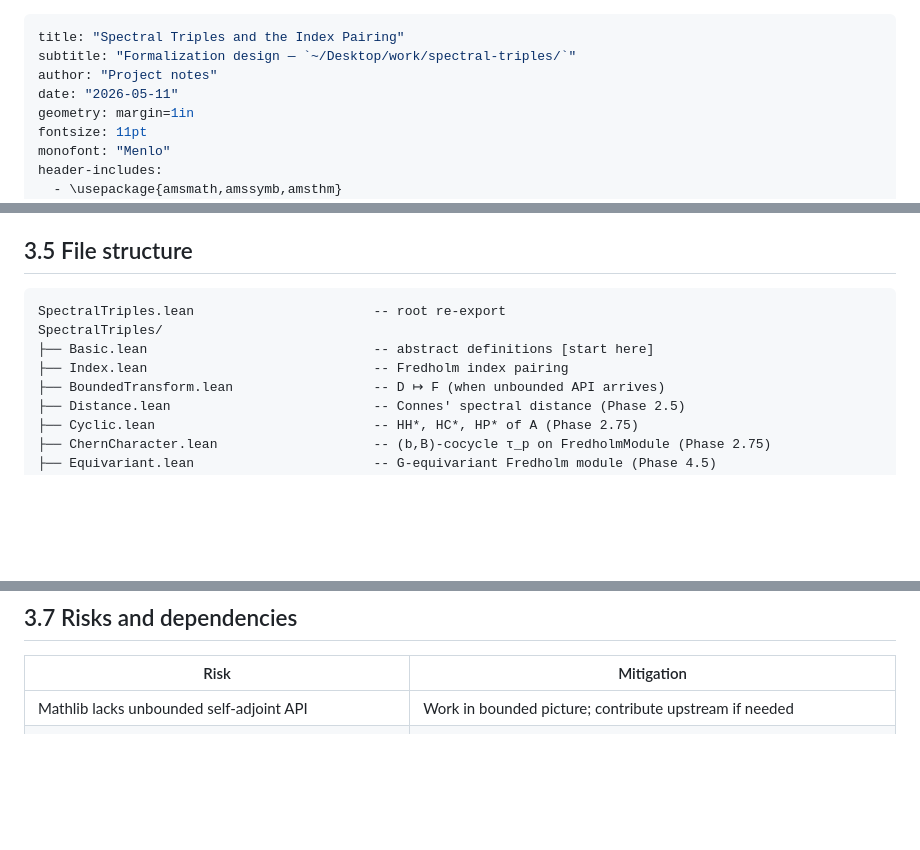
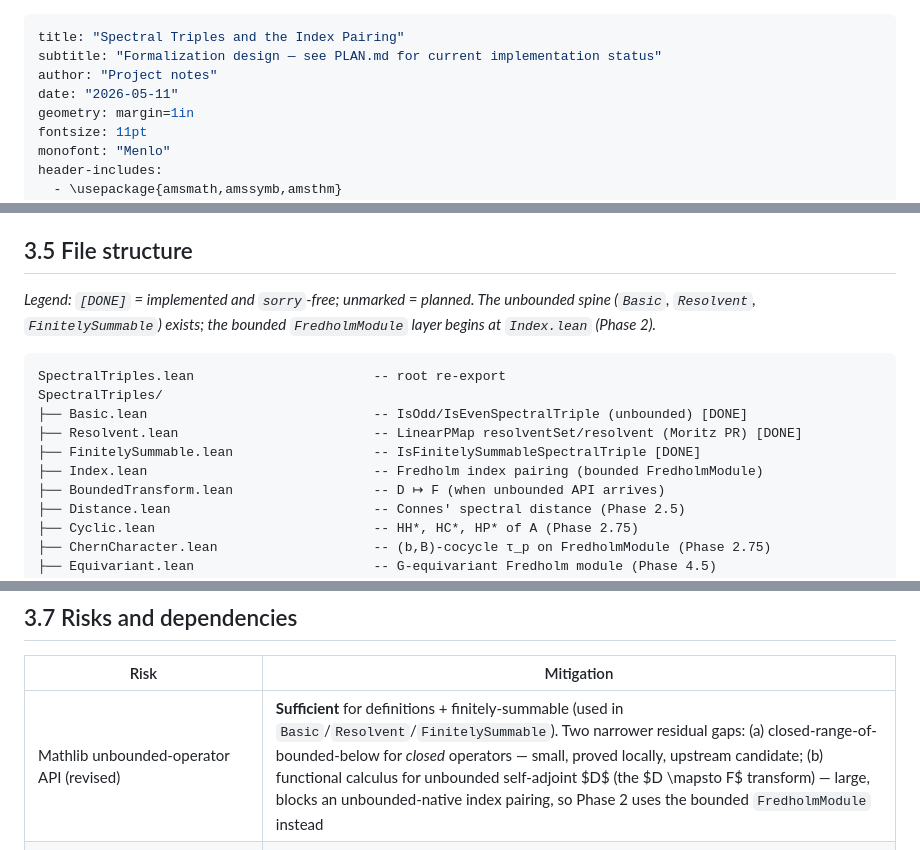
Before and after one commit to JonBannon/SpectralTriples, a Markdown page: SpectralTriples/docs/DESIGN.md, 3 parts joined by grey strips. GitHub-like rendering; blank space fills up the shorter version.

````diff
--- a/SpectralTriples/docs/DESIGN.md
+++ b/SpectralTriples/docs/DESIGN.md
@@ -1,6 +1,6 @@
 ---
 title: "Spectral Triples and the Index Pairing"
-subtitle: "Formalization design — `~/Desktop/work/spectral-triples/`"
+subtitle: "Formalization design — see PLAN.md for current implementation status"
 author: "Project notes"
 date: "2026-05-11"
 geometry: margin=1in
@@ -813,11 +824,17 @@ access to the underlying `FredholmModule` fields when needed.
 
 ## 3.5 File structure
 
+*Legend: `[DONE]` = implemented and `sorry`-free; unmarked = planned. The
+unbounded spine (`Basic`, `Resolvent`, `FinitelySummable`) exists; the
+bounded `FredholmModule` layer begins at `Index.lean` (Phase 2).*
+
 ```
 SpectralTriples.lean                       -- root re-export
 SpectralTriples/
-├── Basic.lean                             -- abstract definitions [start here]
-├── Index.lean                             -- Fredholm index pairing
+├── Basic.lean                             -- IsOdd/IsEvenSpectralTriple (unbounded) [DONE]
+├── Resolvent.lean                         -- LinearPMap resolventSet/resolvent (Moritz PR) [DONE]
+├── FinitelySummable.lean                  -- IsFinitelySummableSpectralTriple [DONE]
+├── Index.lean                             -- Fredholm index pairing (bounded FredholmModule)
 ├── BoundedTransform.lean                  -- D ↦ F (when unbounded API arrives)
 ├── Distance.lean                          -- Connes' spectral distance (Phase 2.5)
 ├── Cyclic.lean                            -- HH*, HC*, HP* of A (Phase 2.75)
@@ -1374,7 +1401,7 @@ ideal is sufficient.
 
 | Risk                                            | Mitigation                                                              |
 |-------------------------------------------------|-------------------------------------------------------------------------|
-| Mathlib lacks unbounded self-adjoint API        | Work in bounded picture; contribute upstream if needed                  |
+| Mathlib unbounded-operator API (revised)        | **Sufficient** for definitions + finitely-summable (used in `Basic`/`Resolvent`/`FinitelySummable`). Two narrower residual gaps: (a) closed-range-of-bounded-below for *closed* operators — small, proved locally, upstream candidate; (b) functional calculus for unbounded self-adjoint $D$ (the $D \mapsto F$ transform) — large, blocks an unbounded-native index pairing, so Phase 2 uses the bounded `FredholmModule` instead |
 | Spinor bundle / Dirac operator not in Mathlib   | Build a self-contained `Manifold/` sub-library; upstream candidates     |
 | Rellich--Kondrachov in the required form        | **Axiomatize** as an explicit hypothesis or local `sorry` lemma; proving compactness of the Sobolev inclusion in Mathlib is a separate multi-year project and must not block algebraic assembly |
 | Sign / phase conventions diverge between GBF, Connes, Higson–Roe (e.g. orientation of $\gamma$, choice of $i$ in $D \mapsto F$) | Fix a single convention in `Basic.lean` docstrings; record translation tables to the other two references when relevant |
````
Also changed, not shown: other parts of SpectralTriples/docs/DESIGN.md (+47 -22 lines), PLAN.md (added, +92 -0 lines).
